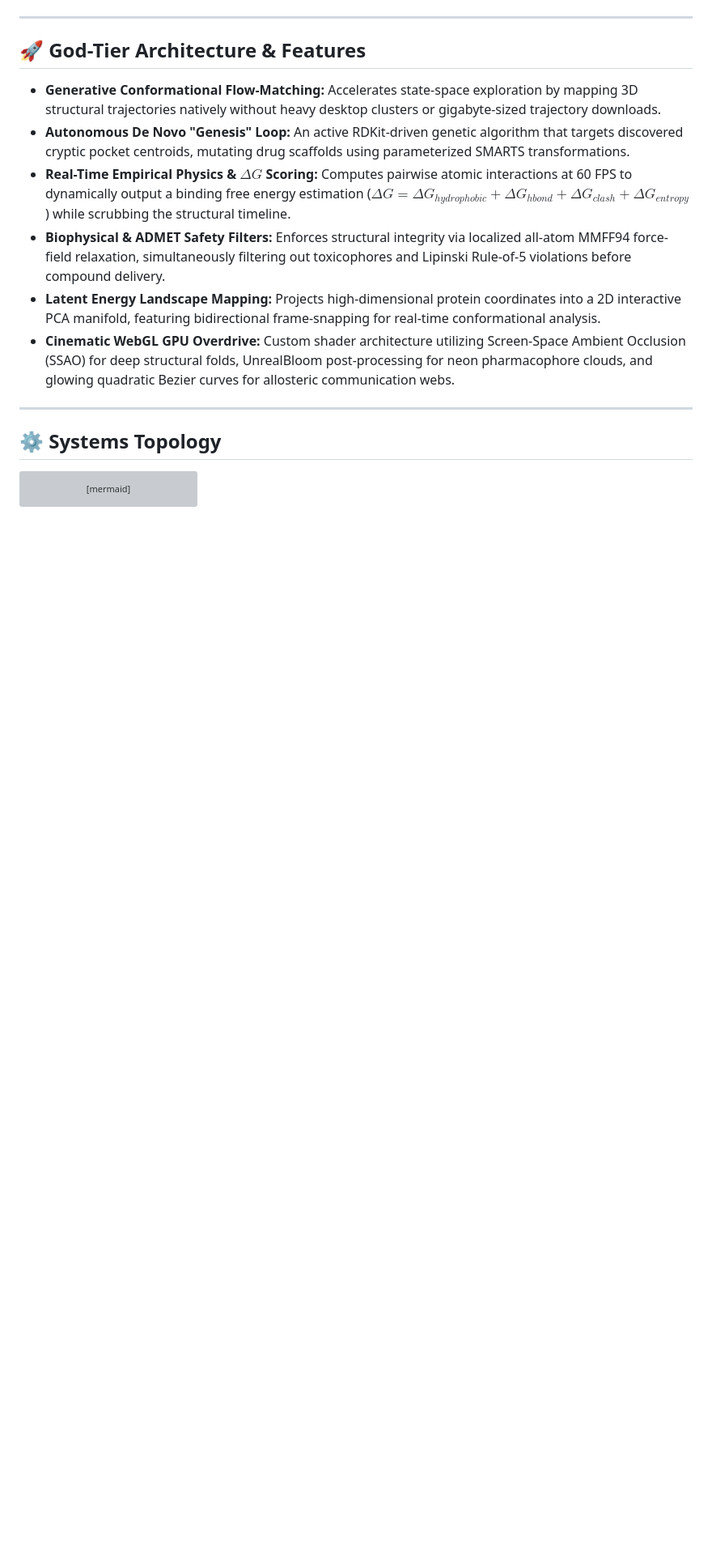
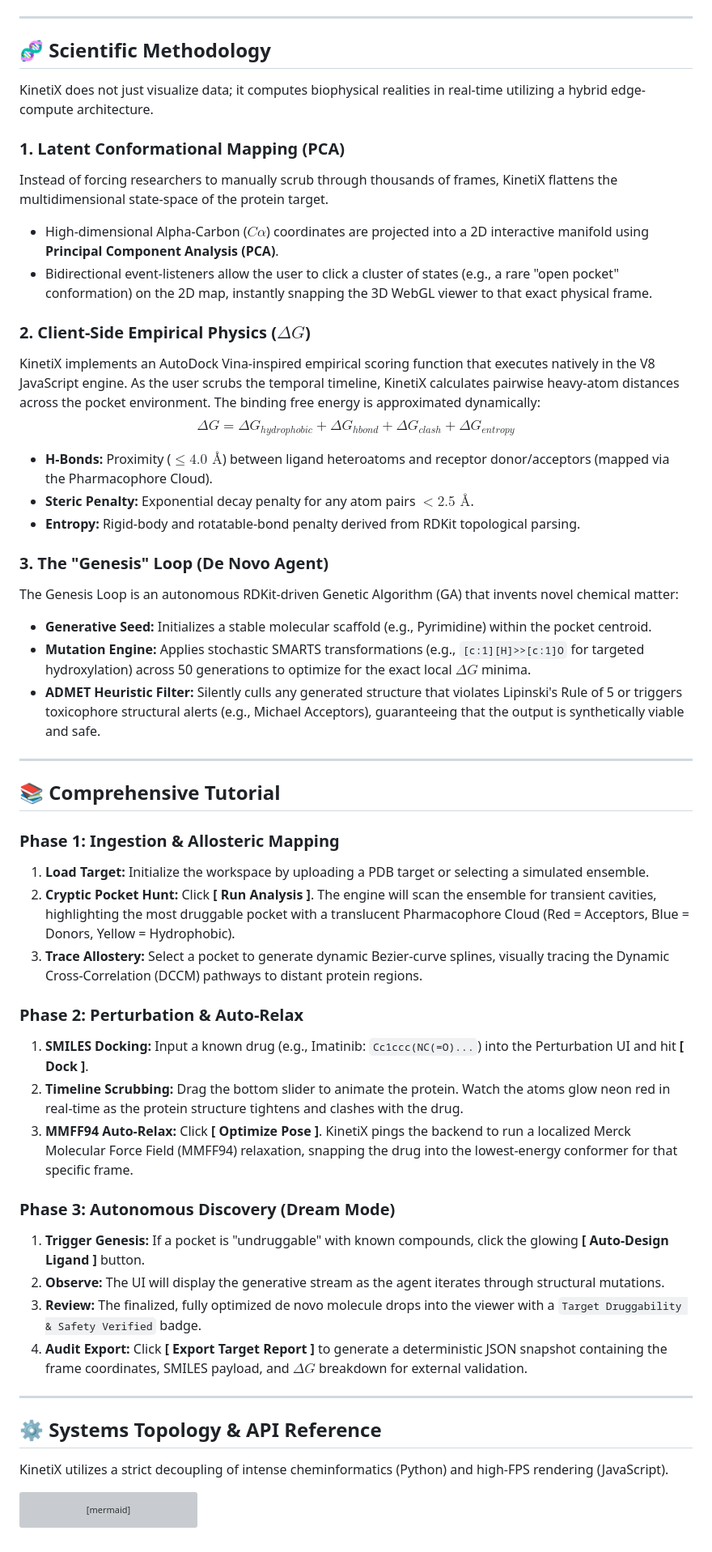
Before and after one commit to balajiprincejoshva-byte/kinetix-generative-flow, a Markdown page: README.md, the part around one of its changes. Shown at 81% size. Rendered like a GitHub page; blank space fills up the shorter version; grey boxes are pictures that could not be loaded.

Commit message:
Revise README with new features and usage instructions
Updated README to enhance clarity and detail on KinetiX features and usage.

````diff
--- a/README.md
+++ b/README.md
@@ -27,18 +27,54 @@ Legacy molecular dynamics (MD) and docking pipelines are crippled by massive tra
 
 ---
 
-## 🚀 God-Tier Architecture & Features
+## 🧬 Scientific Methodology
 
-* **Generative Conformational Flow-Matching:** Accelerates state-space exploration by mapping 3D structural trajectories natively without heavy desktop clusters or gigabyte-sized trajectory downloads.
-* **Autonomous De Novo "Genesis" Loop:** An active RDKit-driven genetic algorithm that targets discovered cryptic pocket centroids, mutating drug scaffolds using parameterized SMARTS transformations.
-* **Real-Time Empirical Physics & $\Delta G$ Scoring:** Computes pairwise atomic interactions at 60 FPS to dynamically output a binding free energy estimation ($\Delta G = \Delta G_{hydrophobic} + \Delta G_{hbond} + \Delta G_{clash} + \Delta G_{entropy}$) while scrubbing the structural timeline.
-* **Biophysical & ADMET Safety Filters:** Enforces structural integrity via localized all-atom MMFF94 force-field relaxation, simultaneously filtering out toxicophores and Lipinski Rule-of-5 violations before compound delivery.
-* **Latent Energy Landscape Mapping:** Projects high-dimensional protein coordinates into a 2D interactive PCA manifold, featuring bidirectional frame-snapping for real-time conformational analysis.
-* **Cinematic WebGL GPU Overdrive:** Custom shader architecture utilizing Screen-Space Ambient Occlusion (SSAO) for deep structural folds, UnrealBloom post-processing for neon pharmacophore clouds, and glowing quadratic Bezier curves for allosteric communication webs.
+KinetiX does not just visualize data; it computes biophysical realities in real-time utilizing a hybrid edge-compute architecture.
+
+### 1. Latent Conformational Mapping (PCA)
+Instead of forcing researchers to manually scrub through thousands of frames, KinetiX flattens the multidimensional state-space of the protein target.
+* High-dimensional Alpha-Carbon ($C\alpha$) coordinates are projected into a 2D interactive manifold using **Principal Component Analysis (PCA)**.
+* Bidirectional event-listeners allow the user to click a cluster of states (e.g., a rare "open pocket" conformation) on the 2D map, instantly snapping the 3D WebGL viewer to that exact physical frame.
+
+### 2. Client-Side Empirical Physics ($\Delta G$)
+KinetiX implements an AutoDock Vina-inspired empirical scoring function that executes natively in the V8 JavaScript engine. As the user scrubs the temporal timeline, KinetiX calculates pairwise heavy-atom distances across the pocket environment.
+The binding free energy is approximated dynamically:
+$$\Delta G = \Delta G_{hydrophobic} + \Delta G_{hbond} + \Delta G_{clash} + \Delta G_{entropy}$$
+* **H-Bonds:** Proximity ($\le 4.0\text{ \AA}$) between ligand heteroatoms and receptor donor/acceptors (mapped via the Pharmacophore Cloud).
+* **Steric Penalty:** Exponential decay penalty for any atom pairs $< 2.5\text{ \AA}$.
+* **Entropy:** Rigid-body and rotatable-bond penalty derived from RDKit topological parsing.
+
+### 3. The "Genesis" Loop (De Novo Agent)
+The Genesis Loop is an autonomous RDKit-driven Genetic Algorithm (GA) that invents novel chemical matter:
+* **Generative Seed:** Initializes a stable molecular scaffold (e.g., Pyrimidine) within the pocket centroid.
+* **Mutation Engine:** Applies stochastic SMARTS transformations (e.g., `[c:1][H]>>[c:1]O` for targeted hydroxylation) across 50 generations to optimize for the exact local $\Delta G$ minima.
+* **ADMET Heuristic Filter:** Silently culls any generated structure that violates Lipinski's Rule of 5 or triggers toxicophore structural alerts (e.g., Michael Acceptors), guaranteeing that the output is synthetically viable and safe.
 
 ---
 
-## ⚙️ Systems Topology
+## 📚 Comprehensive Tutorial
+
+### Phase 1: Ingestion & Allosteric Mapping
+1. **Load Target:** Initialize the workspace by uploading a PDB target or selecting a simulated ensemble.
+2. **Cryptic Pocket Hunt:** Click **[ Run Analysis ]**. The engine will scan the ensemble for transient cavities, highlighting the most druggable pocket with a translucent Pharmacophore Cloud (Red = Acceptors, Blue = Donors, Yellow = Hydrophobic).
+3. **Trace Allostery:** Select a pocket to generate dynamic Bezier-curve splines, visually tracing the Dynamic Cross-Correlation (DCCM) pathways to distant protein regions.
+
+### Phase 2: Perturbation & Auto-Relax
+1. **SMILES Docking:** Input a known drug (e.g., Imatinib: `Cc1ccc(NC(=O)...`) into the Perturbation UI and hit **[ Dock ]**.
+2. **Timeline Scrubbing:** Drag the bottom slider to animate the protein. Watch the atoms glow neon red in real-time as the protein structure tightens and clashes with the drug.
+3. **MMFF94 Auto-Relax:** Click **[ Optimize Pose ]**. KinetiX pings the backend to run a localized Merck Molecular Force Field (MMFF94) relaxation, snapping the drug into the lowest-energy conformer for that specific frame.
+
+### Phase 3: Autonomous Discovery (Dream Mode)
+1. **Trigger Genesis:** If a pocket is "undruggable" with known compounds, click the glowing **[ Auto-Design Ligand ]** button.
+2. **Observe:** The UI will display the generative stream as the agent iterates through structural mutations.
+3. **Review:** The finalized, fully optimized de novo molecule drops into the viewer with a `Target Druggability & Safety Verified` badge.
+4. **Audit Export:** Click **[ Export Target Report ]** to generate a deterministic JSON snapshot containing the frame coordinates, SMILES payload, and $\Delta G$ breakdown for external validation.
+
+---
+
+## ⚙️ Systems Topology & API Reference
+
+KinetiX utilizes a strict decoupling of intense cheminformatics (Python) and high-FPS rendering (JavaScript).
 
 ```mermaid
 graph TD
````
Also changed, not shown: other parts of README.md (+1 -1 lines).
